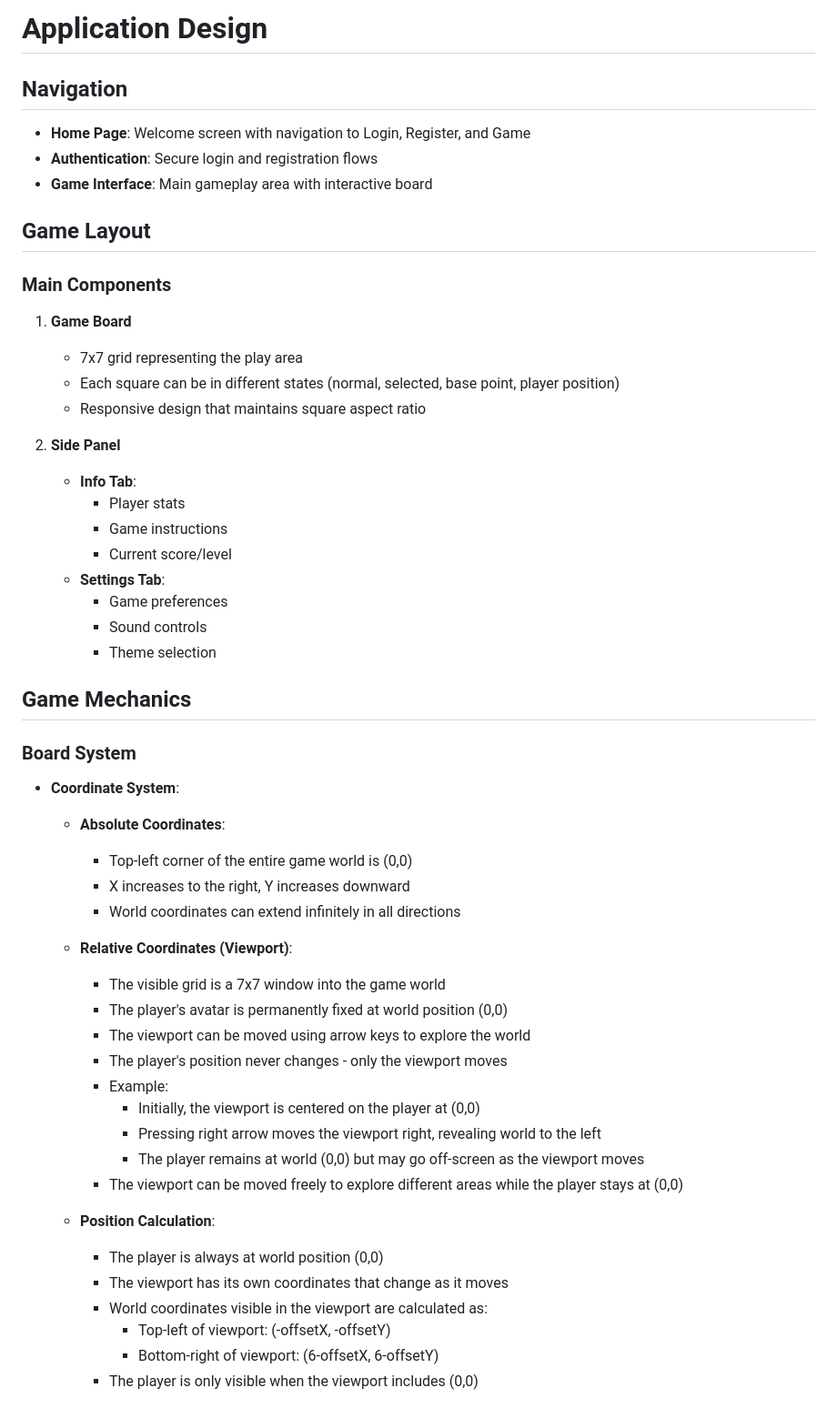
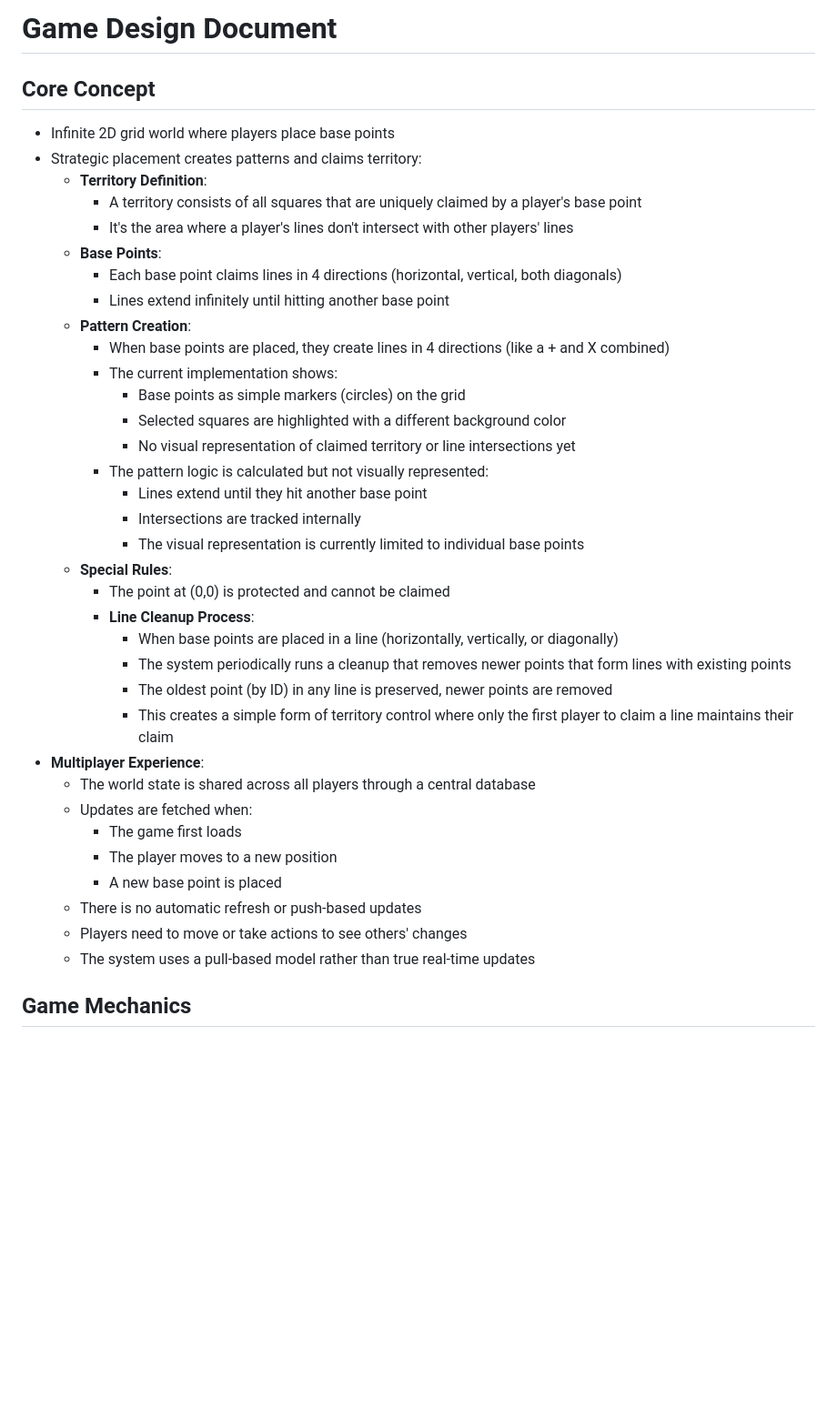
Before and after one commit to tt5/tt5-l-windsurf-solidstart-solid_project, a Markdown page: DESIGN.md, the part around the change printed below. Shown: that part at 91% size. Rendered like a GitHub page; blank space fills up the shorter version.

Commit message:
design, territory

```diff
--- a/DESIGN.md
+++ b/DESIGN.md
@@ -1,53 +1,39 @@
-# Application Design
+# Game Design Document
 
-## Navigation
-- **Home Page**: Welcome screen with navigation to Login, Register, and Game
-- **Authentication**: Secure login and registration flows
-- **Game Interface**: Main gameplay area with interactive board
-
-## Game Layout
-
-### Main Components
-1. **Game Board**
-   - 7x7 grid representing the play area
-   - Each square can be in different states (normal, selected, base point, player position)
-   - Responsive design that maintains square aspect ratio
-
-2. **Side Panel**
-   - **Info Tab**:
-     - Player stats
-     - Game instructions
-     - Current score/level
-   - **Settings Tab**:
-     - Game preferences
-     - Sound controls
-     - Theme selection
+## Core Concept
+- Infinite 2D grid world where players place base points
+- Strategic placement creates patterns and claims territory:
+  - **Territory Definition**:
+    - A territory consists of all squares that are uniquely claimed by a player's base point
+    - It's the area where a player's lines don't intersect with other players' lines
+  - **Base Points**:
+    - Each base point claims lines in 4 directions (horizontal, vertical, both diagonals)
+    - Lines extend infinitely until hitting another base point
+  - **Pattern Creation**:
+    - When base points are placed, they create lines in 4 directions (like a + and X combined)
+    - The current implementation shows:
+      - Base points as simple markers (circles) on the grid
+      - Selected squares are highlighted with a different background color
+      - No visual representation of claimed territory or line intersections yet
+    - The pattern logic is calculated but not visually represented:
+      - Lines extend until they hit another base point
+      - Intersections are tracked internally
+      - The visual representation is currently limited to individual base points
+  - **Special Rules**:
+    - The point at (0,0) is protected and cannot be claimed
+    - **Line Cleanup Process**:
+      - When base points are placed in a line (horizontally, vertically, or diagonally)
+      - The system periodically runs a cleanup that removes newer points that form lines with existing points
+      - The oldest point (by ID) in any line is preserved, newer points are removed
+      - This creates a simple form of territory control where only the first player to claim a line maintains their claim
+- **Multiplayer Experience**:
+  - The world state is shared across all players through a central database
+  - Updates are fetched when:
+    - The game first loads
+    - The player moves to a new position
+    - A new base point is placed
+  - There is no automatic refresh or push-based updates
+  - Players need to move or take actions to see others' changes
+  - The system uses a pull-based model rather than true real-time updates
 
 ## Game Mechanics
-
-### Board System
-- **Coordinate System**:
-  - **Absolute Coordinates**:
-    - Top-left corner of the entire game world is (0,0)
-    - X increases to the right, Y increases downward
-    - World coordinates can extend infinitely in all directions
-
-  - **Relative Coordinates (Viewport)**:
-    - The visible grid is a 7x7 window into the game world
-    - The player's avatar is permanently fixed at world position (0,0)
-    - The viewport can be moved using arrow keys to explore the world
-    - The player's position never changes - only the viewport moves
-    - Example:
-      - Initially, the viewport is centered on the player at (0,0)
-      - Pressing right arrow moves the viewport right, revealing world to the left
-      - The player remains at world (0,0) but may go off-screen as the viewport moves
-    - The viewport can be moved freely to explore different areas while the player stays at (0,0)
-
-  - **Position Calculation**:
-    - The player is always at world position (0,0)
-    - The viewport has its own coordinates that change as it moves
-    - World coordinates visible in the viewport are calculated as:
-      - Top-left of viewport: (-offsetX, -offsetY)
-      - Bottom-right of viewport: (6-offsetX, 6-offsetY)
-    - The player is only visible when the viewport includes (0,0)
-
```
Also changed, not shown: other parts of DESIGN.md (+25 -70 lines), DESIGN-detailed.md (added, +264 -0 lines), TERRITORY-idea.md (added, +67 -0 lines).
